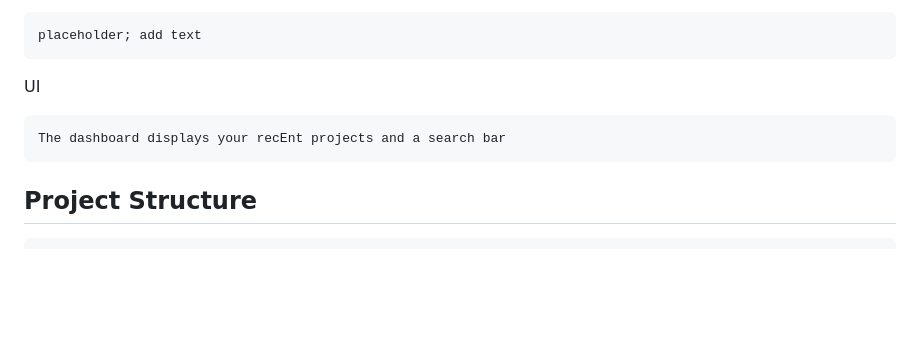
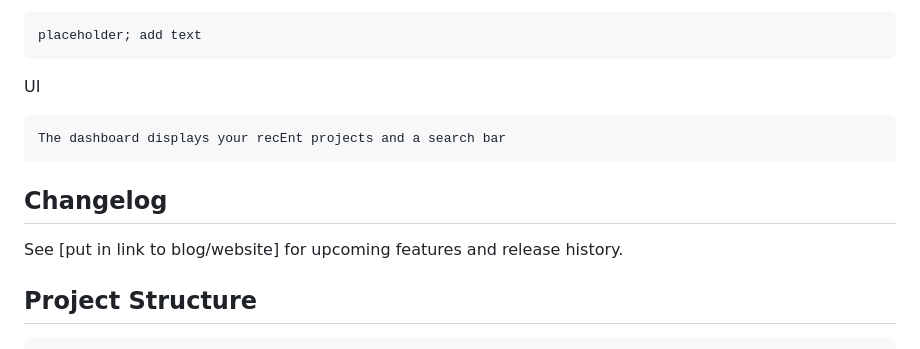
Before and after one commit to Kevin-Liu-01/sevenfold-research-app, a Markdown page: README.md, the part around one of its changes. GitHub-like rendering; blank space fills up the shorter version.

````diff
--- a/README.md
+++ b/README.md
@@ -85,6 +85,10 @@ UI
 The dashboard displays your recEnt projects and a search bar
 ```
 
+## Changelog
+
+See [put in link to blog/website] for upcoming features and release history.
+
 ## Project Structure
 
 ```
````
Also changed, not shown: other parts of README.md (+1 -1 lines).
